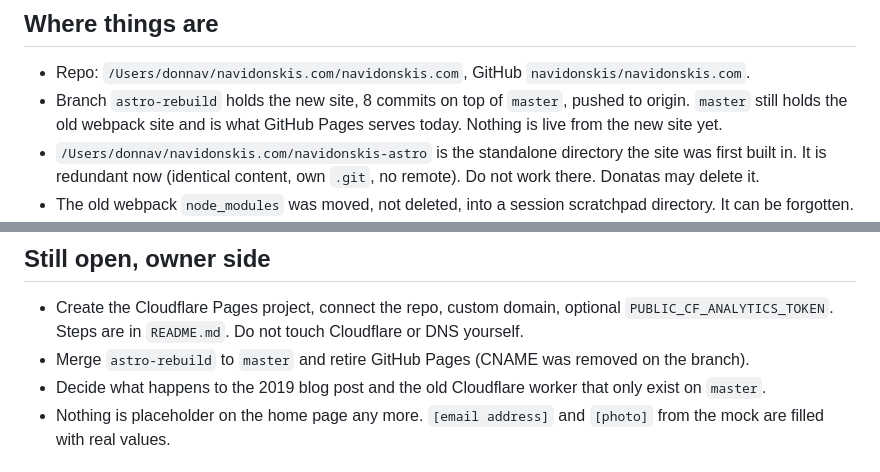
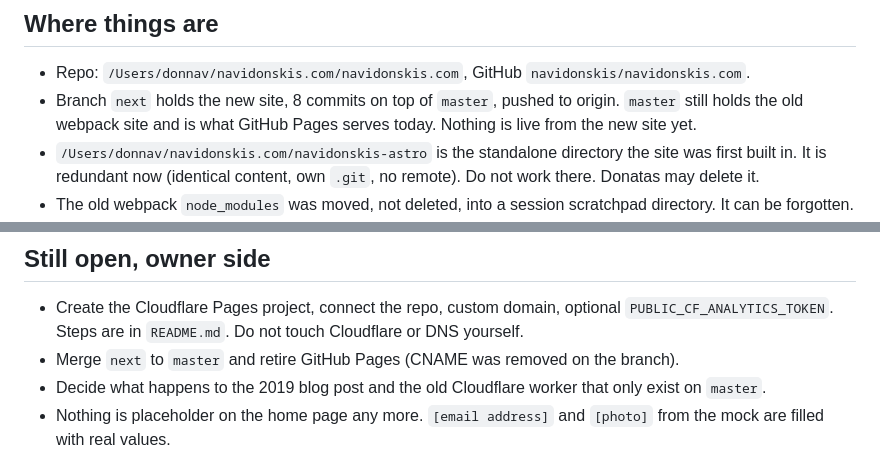
Before and after one commit to navidonskis/navidonskis.com, a Markdown page: CLAUDE.md, 2 parts joined by grey strips. GitHub-like rendering.

Commit message:
docs: branch renamed to next

```diff
--- a/CLAUDE.md
+++ b/CLAUDE.md
@@ -24,7 +24,7 @@ Personal site of Donatas Navidonskis: writing first, consulting later. Static As
 ## Where things are
 
 - Repo: `/Users/donnav/navidonskis.com/navidonskis.com`, GitHub `navidonskis/navidonskis.com`.
-- Branch `astro-rebuild` holds the new site, 8 commits on top of `master`, pushed to origin. `master` still holds the old webpack site and is what GitHub Pages serves today. Nothing is live from the new site yet.
+- Branch `next` holds the new site, 8 commits on top of `master`, pushed to origin. `master` still holds the old webpack site and is what GitHub Pages serves today. Nothing is live from the new site yet.
 - `/Users/donnav/navidonskis.com/navidonskis-astro` is the standalone directory the site was first built in. It is redundant now (identical content, own `.git`, no remote). Do not work there. Donatas may delete it.
 - The old webpack `node_modules` was moved, not deleted, into a session scratchpad directory. It can be forgotten.
 - `worker/.wrangler/` is an untracked cache leftover from the old Cloudflare worker. Harmless. Do not delete without asking.
@@ -48,7 +48,7 @@ Owner settings in `src/site.config.ts`: booking link `https://cal.com/navidonski
 ## Still open, owner side
 
 - Create the Cloudflare Pages project, connect the repo, custom domain, optional `PUBLIC_CF_ANALYTICS_TOKEN`. Steps are in `README.md`. Do not touch Cloudflare or DNS yourself.
-- Merge `astro-rebuild` to `master` and retire GitHub Pages (CNAME was removed on the branch).
+- Merge `next` to `master` and retire GitHub Pages (CNAME was removed on the branch).
 - Decide what happens to the 2019 blog post and the old Cloudflare worker that only exist on `master`.
 - Nothing is placeholder on the home page any more. `[email address]` and `[photo]` from the mock are filled with real values.
 
```
